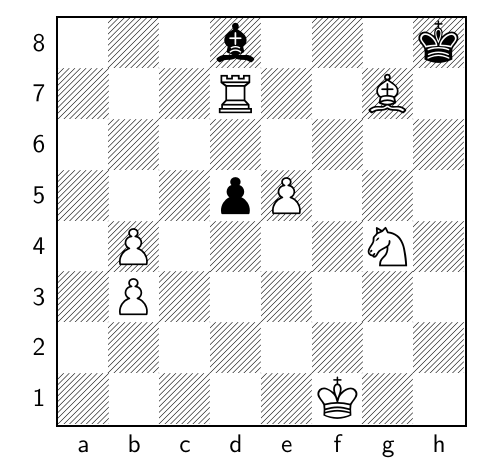
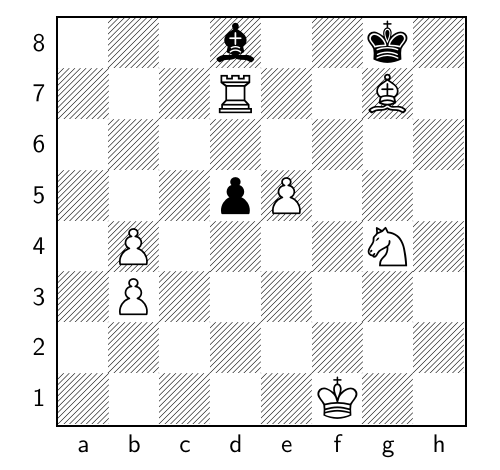
Before and after one commit to TomCasavant/latex-chess, a LaTeX document (default_filepath.tex): part of the page, cut so that both start at the same text. Compiled offline with pdfLaTeX.

Commit message:
[automated] Regenerate text/pdf for chessboard

```diff
--- a/default_filepath.tex
+++ b/default_filepath.tex
@@ -13,6 +13,6 @@
 \normalsize%
 \setchessboard{showmover=false}%
 \newgame%
-\fenboard{3b3k/3R2B1/8/3pP3/1P4N1/1P6/8/5K2 b - - 0 51}%
+\fenboard{3b2k1/3R2B1/8/3pP3/1P4N1/1P6/8/5K2 w - - 1 52}%
 \chessboard%
 \end{document}
```
Also changed, not shown: chessboard_display.pdf.
